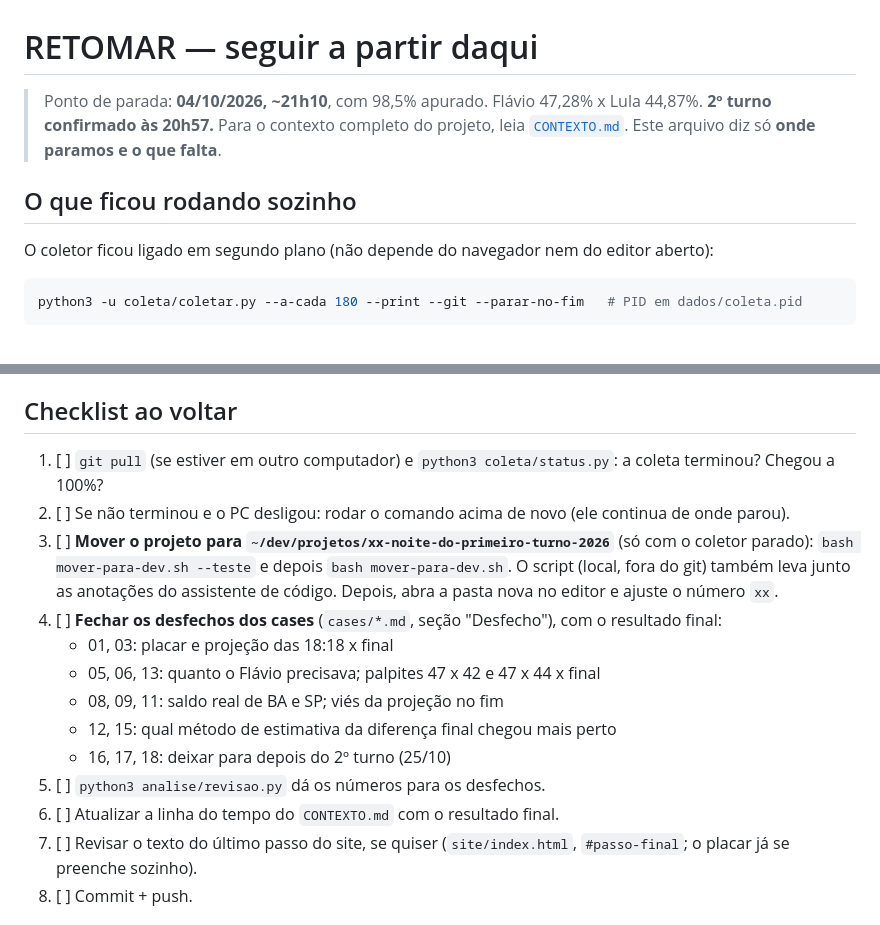
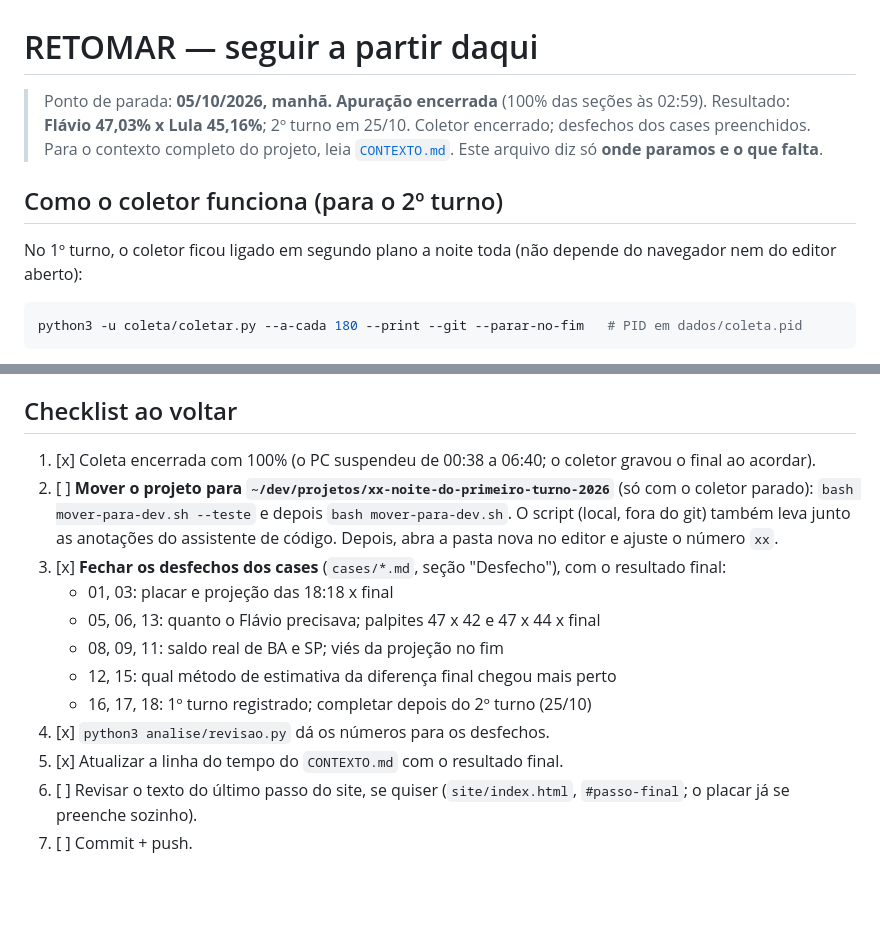
Before and after one commit to arrualuiz/apuracao-eleicoes-2026, a Markdown page: RETOMAR.md, 2 parts joined by grey strips. Rendered like a GitHub page; blank space fills up the shorter version.

Commit message:
CONTEXTO, RETOMAR e README com o resultado final do 1º turno
Linha do tempo até a última seção (02:59), achados com os números finais,
checklist atualizado (coleta encerrada, desfechos fechados) e o resultado no
topo do README.

````diff
--- a/RETOMAR.md
+++ b/RETOMAR.md
@@ -1,11 +1,11 @@
 # RETOMAR — seguir a partir daqui
 
-> Ponto de parada: **04/10/2026, ~21h10**, com 98,5% apurado. Flávio 47,28% x Lula 44,87%. **2º turno confirmado às 20h57.**
+> Ponto de parada: **05/10/2026, manhã. Apuração encerrada** (100% das seções às 02:59). Resultado: **Flávio 47,03% x Lula 45,16%**; 2º turno em 25/10. Coletor encerrado; desfechos dos cases preenchidos.
 > Para o contexto completo do projeto, leia [`CONTEXTO.md`](CONTEXTO.md). Este arquivo diz só **onde paramos e o que falta**.
 
-## O que ficou rodando sozinho
+## Como o coletor funciona (para o 2º turno)
 
-O coletor ficou ligado em segundo plano (não depende do navegador nem do editor aberto):
+No 1º turno, o coletor ficou ligado em segundo plano a noite toda (não depende do navegador nem do editor aberto):
 
 ```bash
 python3 -u coleta/coletar.py --a-cada 180 --print --git --parar-no-fim   # PID em dados/coleta.pid
@@ -19,17 +19,16 @@ python3 -u coleta/coletar.py --a-cada 180 --print --git --parar-no-fim   # PID e
 
 ## Checklist ao voltar
 
-1. [ ] `git pull` (se estiver em outro computador) e `python3 coleta/status.py`: a coleta terminou? Chegou a 100%?
-2. [ ] Se não terminou e o PC desligou: rodar o comando acima de novo (ele continua de onde parou).
+1. [x] Coleta encerrada com 100% (o PC suspendeu de 00:38 a 06:40; o coletor gravou o final ao acordar).
 3. [ ] **Mover o projeto para `~/dev/projetos/xx-noite-do-primeiro-turno-2026`** (só com o coletor parado): `bash mover-para-dev.sh --teste` e depois `bash mover-para-dev.sh`. O script (local, fora do git) também leva junto as anotações do assistente de código. Depois, abra a pasta nova no editor e ajuste o número `xx`.
-4. [ ] **Fechar os desfechos dos cases** (`cases/*.md`, seção "Desfecho"), com o resultado final:
+4. [x] **Fechar os desfechos dos cases** (`cases/*.md`, seção "Desfecho"), com o resultado final:
    - 01, 03: placar e projeção das 18:18 x final
    - 05, 06, 13: quanto o Flávio precisava; palpites 47 x 42 e 47 x 44 x final
    - 08, 09, 11: saldo real de BA e SP; viés da projeção no fim
    - 12, 15: qual método de estimativa da diferença final chegou mais perto
-   - 16, 17, 18: deixar para depois do 2º turno (25/10)
-5. [ ] `python3 analise/revisao.py` dá os números para os desfechos.
-6. [ ] Atualizar a linha do tempo do `CONTEXTO.md` com o resultado final.
+   - 16, 17, 18: 1º turno registrado; completar depois do 2º turno (25/10)
+5. [x] `python3 analise/revisao.py` dá os números para os desfechos.
+6. [x] Atualizar a linha do tempo do `CONTEXTO.md` com o resultado final.
 7. [ ] Revisar o texto do último passo do site, se quiser (`site/index.html`, `#passo-final`; o placar já se preenche sozinho).
 8. [ ] Commit + push.
 
````
Also changed, not shown: CONTEXTO.md (+7 -3 lines), README.md (+2 -0 lines).
